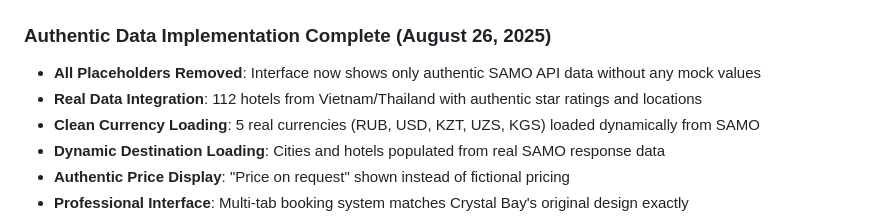
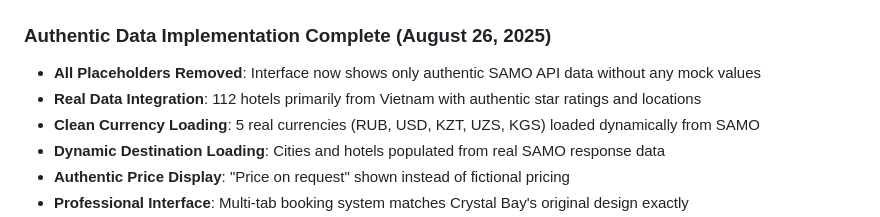
Before and after one commit to azrailbeat/crystalbay, a Markdown page: replit.md, the part around the change. Rendered like a GitHub page.

Commit message:
Update travel data to include hotels mainly from Vietnam
Update replit.md to reflect that the project now integrates real hotel data primarily from Vietnam, removing mentions of Thailand.

Replit-Commit-Author: Agent
Replit-Commit-Session-Id: 3827c900-35ba-43e4-84ab-db1ea7489061
Replit-Commit-Checkpoint-Type: full_checkpoint
Replit-Commit-Screenshot-Url: https://storage.googleapis.com/screenshot-production-us-central1/032c9b0c-f330-4a4a-9015-086d560fea64/3827c900-35ba-43e4-84ab-db1ea7489061/ZI6wfkh

```diff
--- a/replit.md
+++ b/replit.md
@@ -8,7 +8,7 @@ Crystal Bay Travel is a comprehensive multi-channel travel booking and customer
 
 ### Authentic Data Implementation Complete (August 26, 2025)
 - **All Placeholders Removed**: Interface now shows only authentic SAMO API data without any mock values
-- **Real Data Integration**: 112 hotels from Vietnam/Thailand with authentic star ratings and locations
+- **Real Data Integration**: 112 hotels primarily from Vietnam with authentic star ratings and locations
 - **Clean Currency Loading**: 5 real currencies (RUB, USD, KZT, UZS, KGS) loaded dynamically from SAMO
 - **Dynamic Destination Loading**: Cities and hotels populated from real SAMO response data
 - **Authentic Price Display**: "Price on request" shown instead of fictional pricing
```
